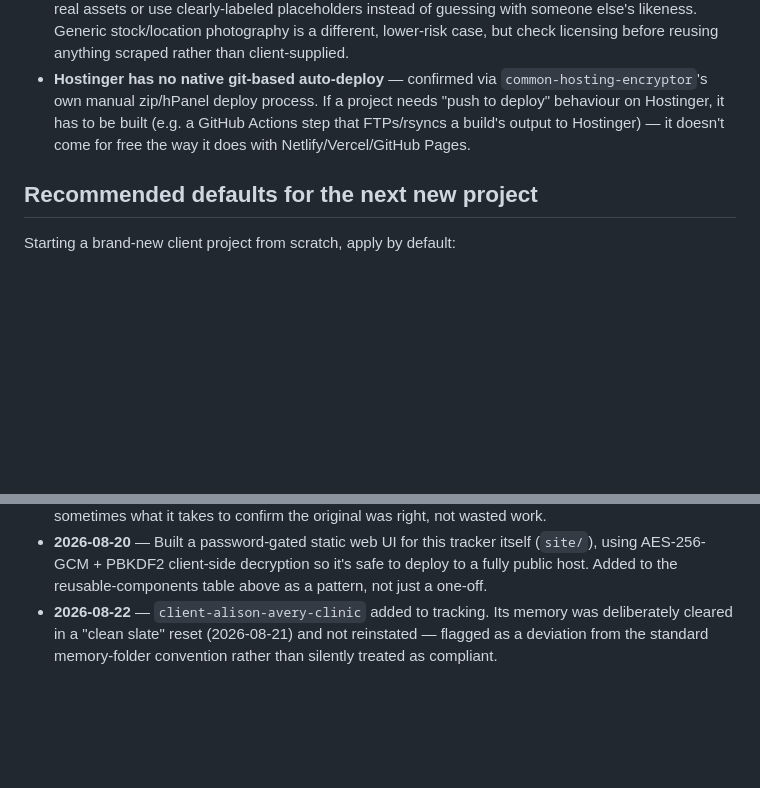
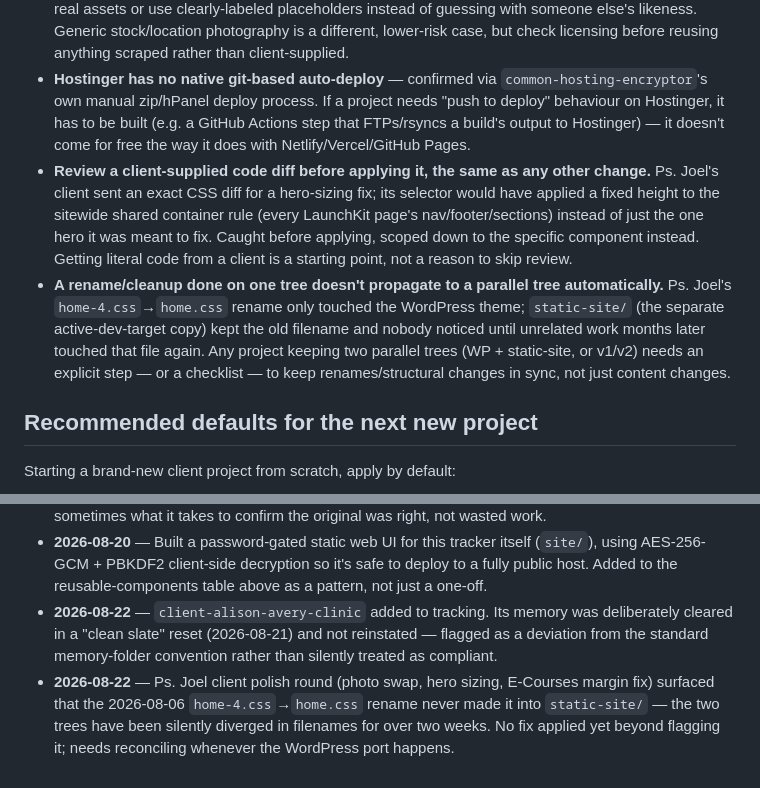
Before and after one commit to lmacwan/client-project-tracker, a Markdown page: RUNNER.md, 2 parts joined by grey strips. Drawn GitHub-style; blank space fills up the shorter version.

```diff
--- a/RUNNER.md
+++ b/RUNNER.md
@@ -35,6 +35,8 @@ Before building new shared infrastructure for a client project, check this table
 - **Directory-relative asset/link paths break depending on server behaviour.** James Young's v2 build looked completely unstyled on the client's dev server (but fine on ours) because their server doesn't 301-redirect a bare directory URL to its trailing-slash form the way `python -m http.server` does — so `href="assets/css/tokens.css"` resolved against the wrong base. Root-absolute paths (`/assets/...`) don't have this failure mode. Worth defaulting to root-absolute paths on any project that might be served from more than one environment, or that has multiple version folders (like James Young's v1/v2 split).
 - **Don't source images of real, named people from a reference/competitor site**, even for a mockup — James Young's v2 build needed practice photography and explicitly avoided pulling another surgeon's actual photo from a reference site (it would misrepresent who the client is). Ask the client for real assets or use clearly-labeled placeholders instead of guessing with someone else's likeness. Generic stock/location photography is a different, lower-risk case, but check licensing before reusing anything scraped rather than client-supplied.
 - **Hostinger has no native git-based auto-deploy** — confirmed via `common-hosting-encryptor`'s own manual zip/hPanel deploy process. If a project needs "push to deploy" behaviour on Hostinger, it has to be built (e.g. a GitHub Actions step that FTPs/rsyncs a build's output to Hostinger) — it doesn't come for free the way it does with Netlify/Vercel/GitHub Pages.
+- **Review a client-supplied code diff before applying it, the same as any other change.** Ps. Joel's client sent an exact CSS diff for a hero-sizing fix; its selector would have applied a fixed height to the sitewide shared container rule (every LaunchKit page's nav/footer/sections) instead of just the one hero it was meant to fix. Caught before applying, scoped down to the specific component instead. Getting literal code from a client is a starting point, not a reason to skip review.
+- **A rename/cleanup done on one tree doesn't propagate to a parallel tree automatically.** Ps. Joel's `home-4.css`→`home.css` rename only touched the WordPress theme; `static-site/` (the separate active-dev-target copy) kept the old filename and nobody noticed until unrelated work months later touched that file again. Any project keeping two parallel trees (WP + static-site, or v1/v2) needs an explicit step — or a checklist — to keep renames/structural changes in sync, not just content changes.
 
 ## Recommended defaults for the next new project
 
@@ -56,3 +58,4 @@ Dated, one-line entries for cross-project decisions worth remembering later (app
 - **2026-08-20** — James Young client settled on the *original* design (v1) as the working copy after fully building and comparing an alternative (v2) — a reminder that "fully build the alternative to compare" is sometimes what it takes to confirm the original was right, not wasted work.
 - **2026-08-20** — Built a password-gated static web UI for this tracker itself (`site/`), using AES-256-GCM + PBKDF2 client-side decryption so it's safe to deploy to a fully public host. Added to the reusable-components table above as a pattern, not just a one-off.
 - **2026-08-22** — `client-alison-avery-clinic` added to tracking. Its memory was deliberately cleared in a "clean slate" reset (2026-08-21) and not reinstated — flagged as a deviation from the standard memory-folder convention rather than silently treated as compliant.
+- **2026-08-22** — Ps. Joel client polish round (photo swap, hero sizing, E-Courses margin fix) surfaced that the 2026-08-06 `home-4.css`→`home.css` rename never made it into `static-site/` — the two trees have been silently diverged in filenames for over two weeks. No fix applied yet beyond flagging it; needs reconciling whenever the WordPress port happens.
```
Also changed, not shown: README.md (+2 -1 lines), projects/ps-joel.md (+9 -4 lines).
